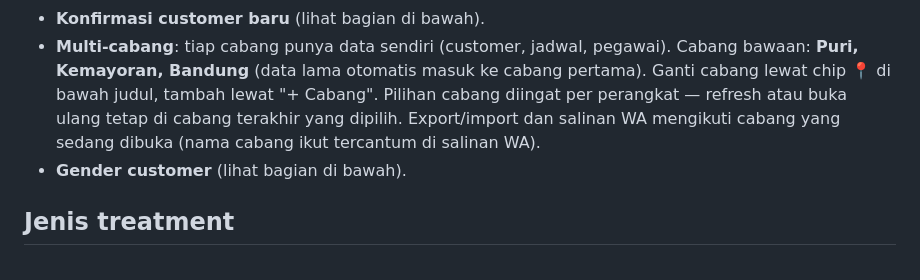
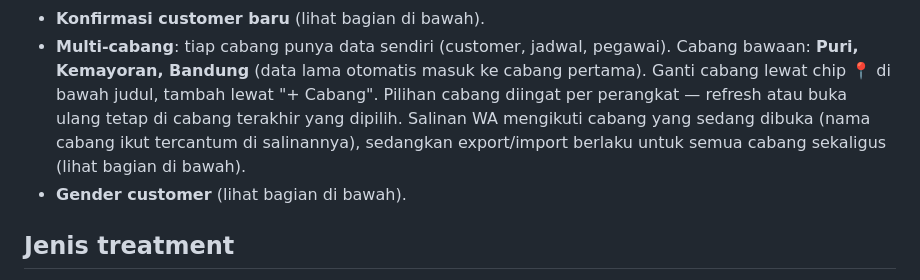
Before and after one commit to arlian/appointment-scheduler-firebase, a Markdown page: README.md, the part around one of its changes. Rendered like a GitHub page.

```diff
--- a/README.md
+++ b/README.md
@@ -162,9 +162,10 @@ WA, export/import), ditambah:
   pegawai). Cabang bawaan: **Puri, Kemayoran, Bandung** (data lama otomatis
   masuk ke cabang pertama). Ganti cabang lewat chip 📍 di bawah judul,
   tambah lewat "+ Cabang". Pilihan cabang diingat per perangkat — refresh
-  atau buka ulang tetap di cabang terakhir yang dipilih. Export/import dan
-  salinan WA mengikuti cabang yang sedang dibuka (nama cabang ikut
-  tercantum di salinan WA).
+  atau buka ulang tetap di cabang terakhir yang dipilih. Salinan WA
+  mengikuti cabang yang sedang dibuka (nama cabang ikut tercantum di
+  salinannya), sedangkan export/import berlaku untuk semua cabang
+  sekaligus (lihat bagian di bawah).
 - **Gender customer** (lihat bagian di bawah).
 
 ## Jenis treatment
```
Also changed, not shown: other parts of README.md (+67 -0 lines).
